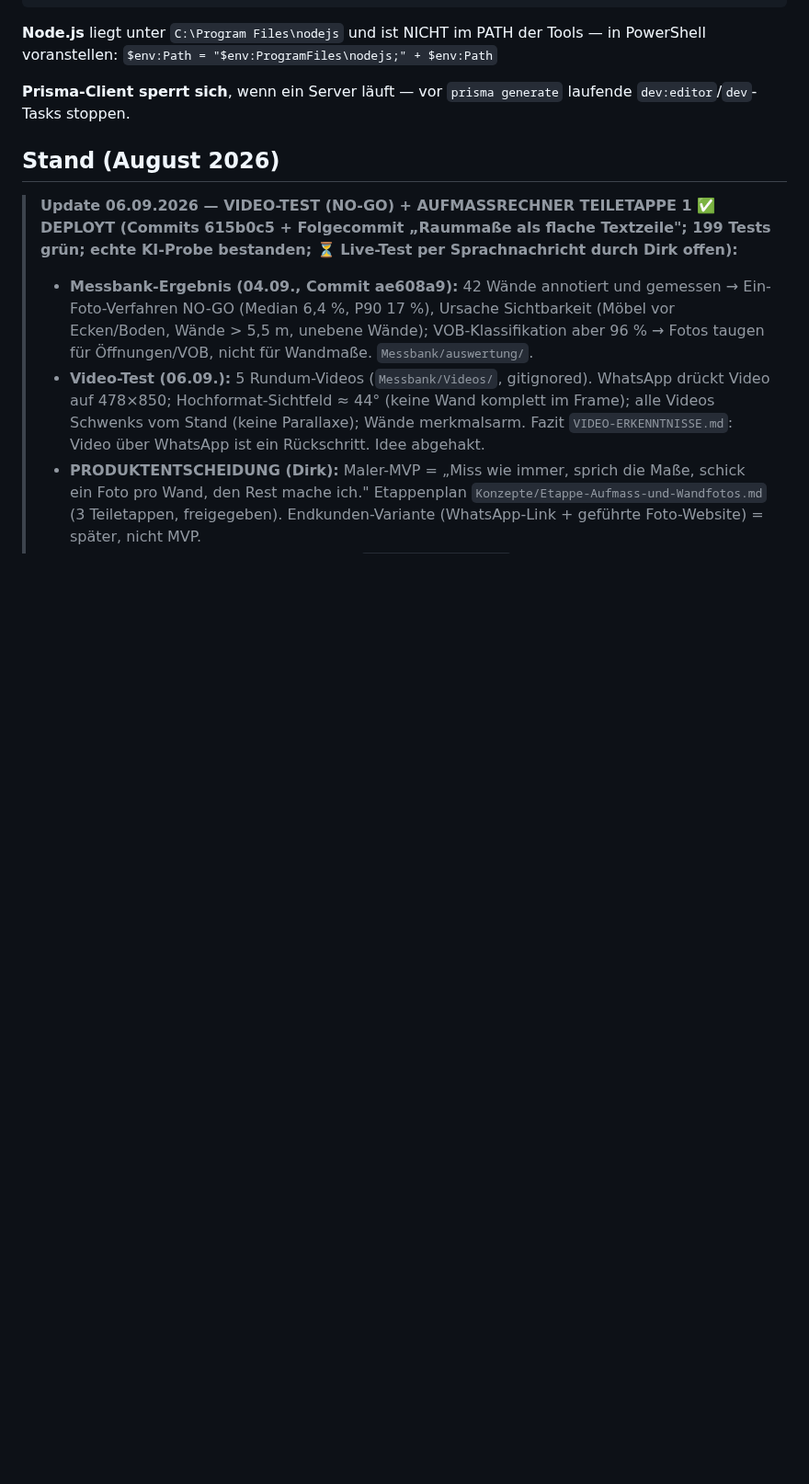
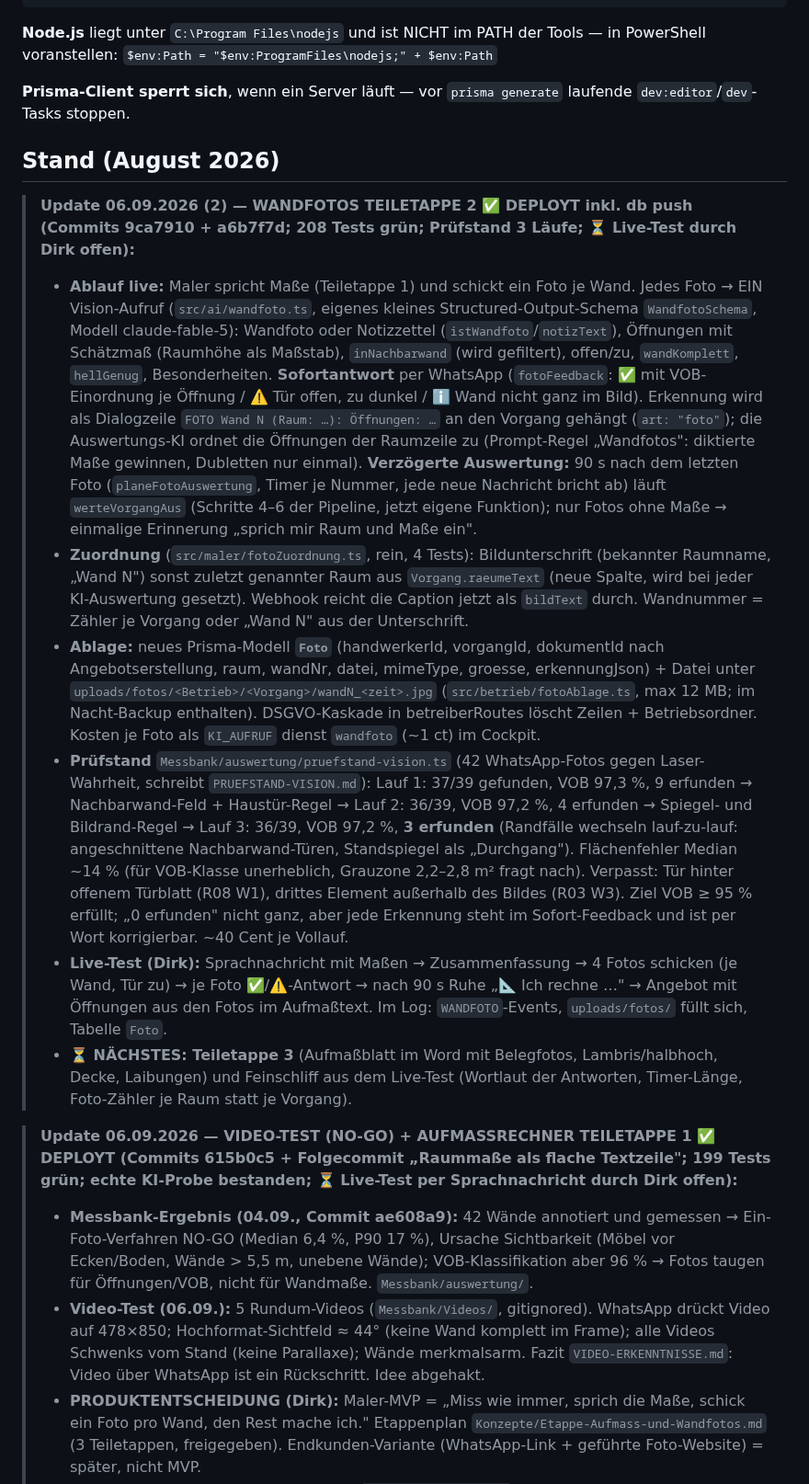
Before and after one commit to Produktwerke/auftragsboss, a Markdown page: CLAUDE.md, the part around the change. Shown at 92% size. GitHub-like rendering; blank space fills up the shorter version.

Commit message:
CLAUDE.md: Teiletappe 2 Wandfotos dokumentiert

```diff
--- a/CLAUDE.md
+++ b/CLAUDE.md
@@ -119,6 +119,37 @@ Tools — in PowerShell voranstellen:
 laufende `dev:editor`/`dev`-Tasks stoppen.
 
 ## Stand (August 2026)
+
+> **Update 06.09.2026 (2) — WANDFOTOS TEILETAPPE 2 ✅ DEPLOYT inkl. db push (Commits 9ca7910 + a6b7f7d; 208 Tests grün; Prüfstand 3 Läufe; ⏳ Live-Test durch Dirk offen):**
+> - **Ablauf live:** Maler spricht Maße (Teiletappe 1) und schickt ein Foto je Wand. Jedes Foto → EIN Vision-Aufruf
+>   (`src/ai/wandfoto.ts`, eigenes kleines Structured-Output-Schema `WandfotoSchema`, Modell claude-fable-5):
+>   Wandfoto oder Notizzettel (`istWandfoto`/`notizText`), Öffnungen mit Schätzmaß (Raumhöhe als Maßstab),
+>   `inNachbarwand` (wird gefiltert), offen/zu, `wandKomplett`, `hellGenug`, Besonderheiten. **Sofortantwort** per
+>   WhatsApp (`fotoFeedback`: ✅ mit VOB-Einordnung je Öffnung / ⚠️ Tür offen, zu dunkel / ℹ️ Wand nicht ganz im Bild).
+>   Erkennung wird als Dialogzeile `FOTO Wand N (Raum: …): Öffnungen: …` an den Vorgang gehängt (`art: "foto"`); die
+>   Auswertungs-KI ordnet die Öffnungen der Raumzeile zu (Prompt-Regel „Wandfotos": diktierte Maße gewinnen, Dubletten
+>   nur einmal). **Verzögerte Auswertung:** 90 s nach dem letzten Foto (`planeFotoAuswertung`, Timer je Nummer, jede
+>   neue Nachricht bricht ab) läuft `werteVorgangAus` (Schritte 4–6 der Pipeline, jetzt eigene Funktion); nur Fotos
+>   ohne Maße → einmalige Erinnerung „sprich mir Raum und Maße ein".
+> - **Zuordnung** (`src/maler/fotoZuordnung.ts`, rein, 4 Tests): Bildunterschrift (bekannter Raumname, „Wand N") sonst
+>   zuletzt genannter Raum aus `Vorgang.raeumeText` (neue Spalte, wird bei jeder KI-Auswertung gesetzt). Webhook reicht
+>   die Caption jetzt als `bildText` durch. Wandnummer = Zähler je Vorgang oder „Wand N" aus der Unterschrift.
+> - **Ablage:** neues Prisma-Modell **`Foto`** (handwerkerId, vorgangId, dokumentId nach Angebotserstellung, raum,
+>   wandNr, datei, mimeType, groesse, erkennungJson) + Datei unter `uploads/fotos/<Betrieb>/<Vorgang>/wandN_<zeit>.jpg`
+>   (`src/betrieb/fotoAblage.ts`, max 12 MB; im Nacht-Backup enthalten). DSGVO-Kaskade in betreiberRoutes löscht
+>   Zeilen + Betriebsordner. Kosten je Foto als `KI_AUFRUF` dienst `wandfoto` (~1 ct) im Cockpit.
+> - **Prüfstand** `Messbank/auswertung/pruefstand-vision.ts` (42 WhatsApp-Fotos gegen Laser-Wahrheit, schreibt
+>   `PRUEFSTAND-VISION.md`): Lauf 1: 37/39 gefunden, VOB 97,3 %, 9 erfunden → Nachbarwand-Feld + Haustür-Regel →
+>   Lauf 2: 36/39, VOB 97,2 %, 4 erfunden → Spiegel- und Bildrand-Regel → Lauf 3: 36/39, VOB 97,2 %, **3 erfunden**
+>   (Randfälle wechseln lauf-zu-lauf: angeschnittene Nachbarwand-Türen, Standspiegel als „Durchgang"). Flächenfehler
+>   Median ~14 % (für VOB-Klasse unerheblich, Grauzone 2,2–2,8 m² fragt nach). Verpasst: Tür hinter offenem Türblatt
+>   (R08 W1), drittes Element außerhalb des Bildes (R03 W3). Ziel VOB ≥ 95 % erfüllt; „0 erfunden" nicht ganz, aber jede
+>   Erkennung steht im Sofort-Feedback und ist per Wort korrigierbar. ~40 Cent je Vollauf.
+> - **Live-Test (Dirk):** Sprachnachricht mit Maßen → Zusammenfassung → 4 Fotos schicken (je Wand, Tür zu) → je Foto
+>   ✅/⚠️-Antwort → nach 90 s Ruhe „📐 Ich rechne …" → Angebot mit Öffnungen aus den Fotos im Aufmaßtext. Im Log:
+>   `WANDFOTO`-Events, `uploads/fotos/` füllt sich, Tabelle `Foto`.
+> - **⏳ NÄCHSTES: Teiletappe 3** (Aufmaßblatt im Word mit Belegfotos, Lambris/halbhoch, Decke, Laibungen) und
+>   Feinschliff aus dem Live-Test (Wortlaut der Antworten, Timer-Länge, Foto-Zähler je Raum statt je Vorgang).
 
 > **Update 06.09.2026 — VIDEO-TEST (NO-GO) + AUFMASSRECHNER TEILETAPPE 1 ✅ DEPLOYT (Commits 615b0c5 + Folgecommit „Raummaße als flache Textzeile"; 199 Tests grün; echte KI-Probe bestanden; ⏳ Live-Test per Sprachnachricht durch Dirk offen):**
 > - **Messbank-Ergebnis (04.09., Commit ae608a9):** 42 Wände annotiert und gemessen → Ein-Foto-Verfahren NO-GO
```
